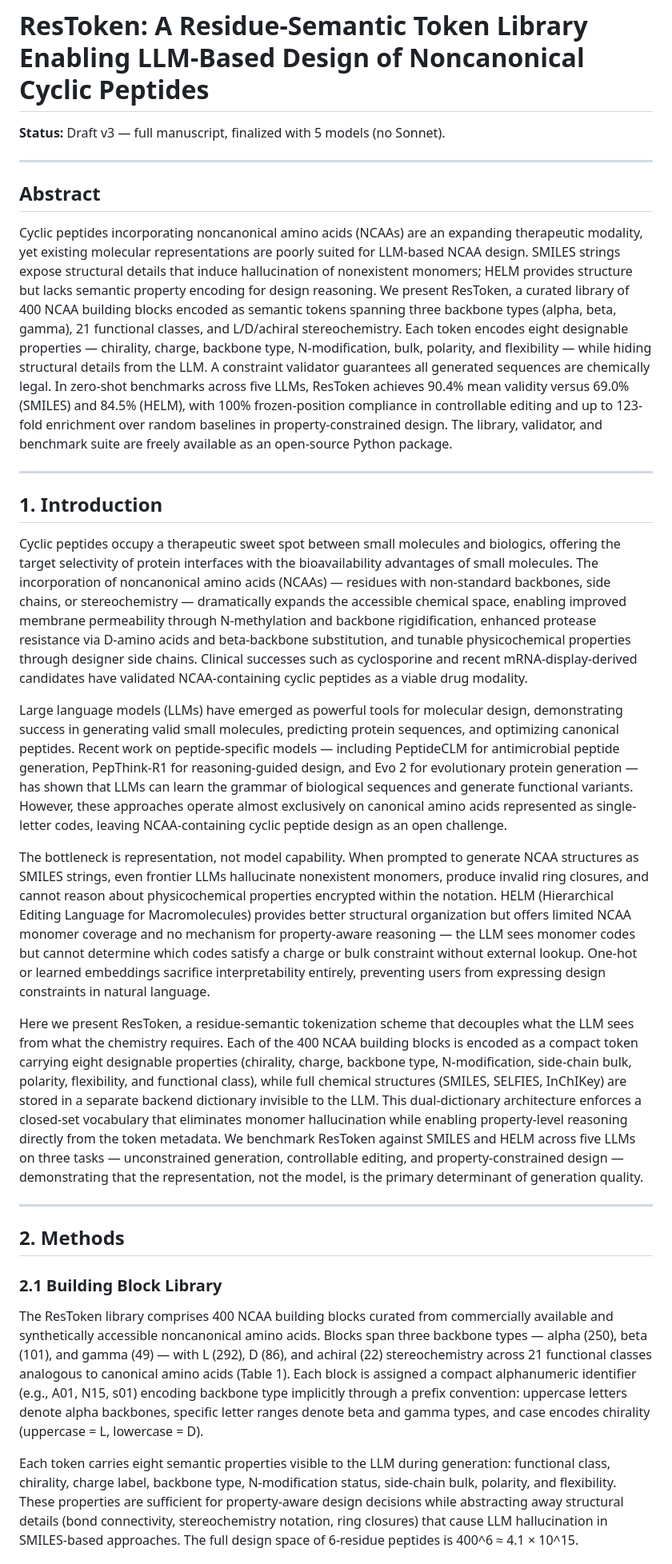
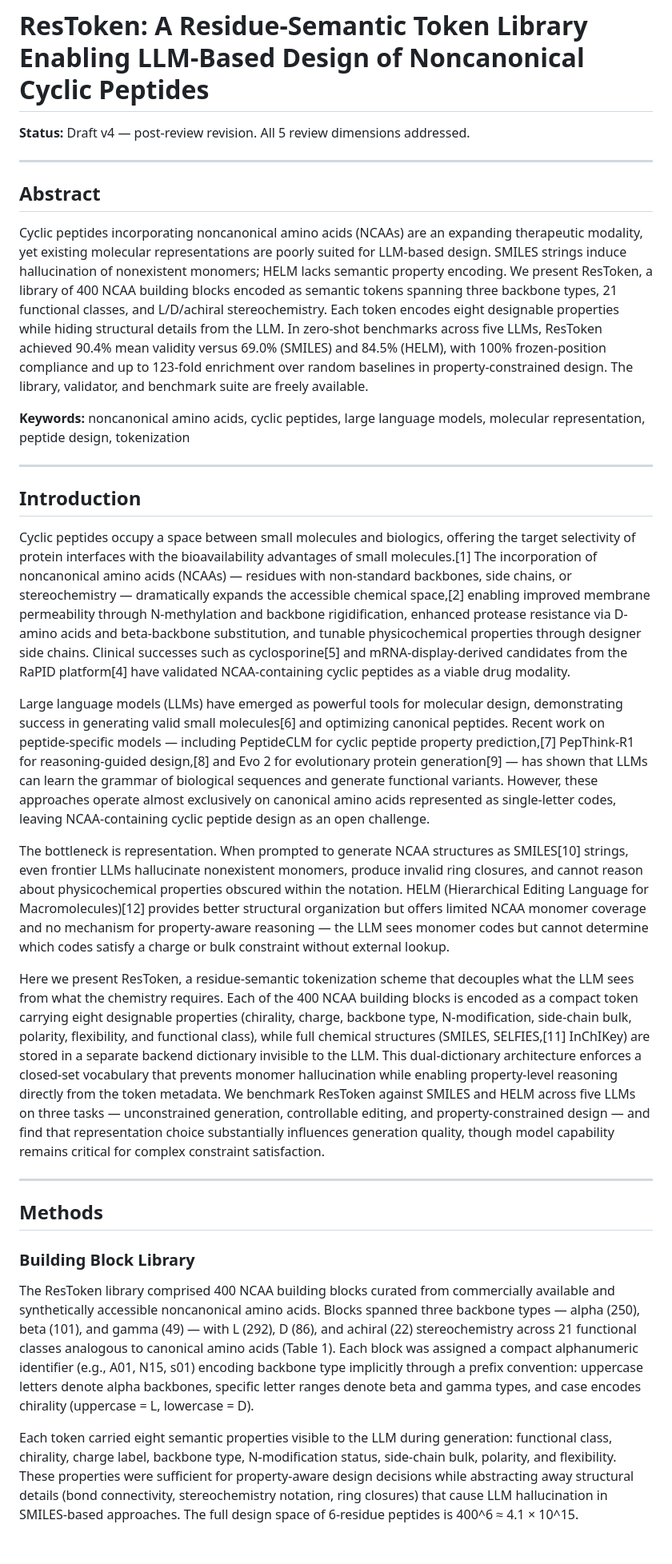
Before and after one commit to zouyike/restoken, a Markdown page: manuscript/drafts/methods_results_draft.md, the part around one of its changes. Shown at 80% size. Drawn GitHub-style.

```diff
--- a/manuscript/drafts/methods_results_draft.md
+++ b/manuscript/drafts/methods_results_draft.md
@@ -1,32 +1,34 @@
 # ResToken: A Residue-Semantic Token Library Enabling LLM-Based Design of Noncanonical Cyclic Peptides
 
-**Status:** Draft v3 — full manuscript, finalized with 5 models (no Sonnet).
+**Status:** Draft v4 — post-review revision. All 5 review dimensions addressed.
 
 ---
 
 ## Abstract
 
-Cyclic peptides incorporating noncanonical amino acids (NCAAs) are an expanding therapeutic modality, yet existing molecular representations are poorly suited for LLM-based NCAA design. SMILES strings expose structural details that induce hallucination of nonexistent monomers; HELM provides structure but lacks semantic property encoding for design reasoning. We present ResToken, a curated library of 400 NCAA building blocks encoded as semantic tokens spanning three backbone types (alpha, beta, gamma), 21 functional classes, and L/D/achiral stereochemistry. Each token encodes eight designable properties — chirality, charge, backbone type, N-modification, bulk, polarity, and flexibility — while hiding structural details from the LLM. A constraint validator guarantees all generated sequences are chemically legal. In zero-shot benchmarks across five LLMs, ResToken achieves 90.4% mean validity versus 69.0% (SMILES) and 84.5% (HELM), with 100% frozen-position compliance in controllable editing and up to 123-fold enrichment over random baselines in property-constrained design. The library, validator, and benchmark suite are freely available as an open-source Python package.
+Cyclic peptides incorporating noncanonical amino acids (NCAAs) are an expanding therapeutic modality, yet existing molecular representations are poorly suited for LLM-based design. SMILES strings induce hallucination of nonexistent monomers; HELM lacks semantic property encoding. We present ResToken, a library of 400 NCAA building blocks encoded as semantic tokens spanning three backbone types, 21 functional classes, and L/D/achiral stereochemistry. Each token encodes eight designable properties while hiding structural details from the LLM. In zero-shot benchmarks across five LLMs, ResToken achieved 90.4% mean validity versus 69.0% (SMILES) and 84.5% (HELM), with 100% frozen-position compliance and up to 123-fold enrichment over random baselines in property-constrained design. The library, validator, and benchmark suite are freely available.
+
+**Keywords:** noncanonical amino acids, cyclic peptides, large language models, molecular representation, peptide design, tokenization
 
 ---
 
-## 1. Introduction
+## Introduction
 
-Cyclic peptides occupy a therapeutic sweet spot between small molecules and biologics, offering the target selectivity of protein interfaces with the bioavailability advantages of small molecules. The incorporation of noncanonical amino acids (NCAAs) — residues with non-standard backbones, side chains, or stereochemistry — dramatically expands the accessible chemical space, enabling improved membrane permeability through N-methylation and backbone rigidification, enhanced protease resistance via D-amino acids and beta-backbone substitution, and tunable physicochemical properties through designer side chains. Clinical successes such as cyclosporine and recent mRNA-display-derived candidates have validated NCAA-containing cyclic peptides as a viable drug modality.
+Cyclic peptides occupy a space between small molecules and biologics, offering the target selectivity of protein interfaces with the bioavailability advantages of small molecules.[1] The incorporation of noncanonical amino acids (NCAAs) — residues with non-standard backbones, side chains, or stereochemistry — dramatically expands the accessible chemical space,[2] enabling improved membrane permeability through N-methylation and backbone rigidification, enhanced protease resistance via D-amino acids and beta-backbone substitution, and tunable physicochemical properties through designer side chains. Clinical successes such as cyclosporine[5] and mRNA-display-derived candidates from the RaPID platform[4] have validated NCAA-containing cyclic peptides as a viable drug modality.
 
-Large language models (LLMs) have emerged as powerful tools for molecular design, demonstrating success in generating valid small molecules, predicting protein sequences, and optimizing canonical peptides. Recent work on peptide-specific models — including PeptideCLM for antimicrobial peptide generation, PepThink-R1 for reasoning-guided design, and Evo 2 for evolutionary protein generation — has shown that LLMs can learn the grammar of biological sequences and generate functional variants. However, these approaches operate almost exclusively on canonical amino acids represented as single-letter codes, leaving NCAA-containing cyclic peptide design as an open challenge.
+Large language models (LLMs) have emerged as powerful tools for molecular design, demonstrating success in generating valid small molecules[6] and optimizing canonical peptides. Recent work on peptide-specific models — including PeptideCLM for cyclic peptide property prediction,[7] PepThink-R1 for reasoning-guided design,[8] and Evo 2 for evolutionary protein generation[9] — has shown that LLMs can learn the grammar of biological sequences and generate functional variants. However, these approaches operate almost exclusively on canonical amino acids represented as single-letter codes, leaving NCAA-containing cyclic peptide design as an open challenge.
 
-The bottleneck is representation, not model capability. When prompted to generate NCAA structures as SMILES strings, even frontier LLMs hallucinate nonexistent monomers, produce invalid ring closures, and cannot reason about physicochemical properties encrypted within the notation. HELM (Hierarchical Editing Language for Macromolecules) provides better structural organization but offers limited NCAA monomer coverage and no mechanism for property-aware reasoning — the LLM sees monomer codes but cannot determine which codes satisfy a charge or bulk constraint without external lookup. One-hot or learned embeddings sacrifice interpretability entirely, preventing users from expressing design constraints in natural language.
+The bottleneck is representation. When prompted to generate NCAA structures as SMILES[10] strings, even frontier LLMs hallucinate nonexistent monomers, produce invalid ring closures, and cannot reason about physicochemical properties obscured within the notation. HELM (Hierarchical Editing Language for Macromolecules)[12] provides better structural organization but offers limited NCAA monomer coverage and no mechanism for property-aware reasoning — the LLM sees monomer codes but cannot determine which codes satisfy a charge or bulk constraint without external lookup.
 
-Here we present ResToken, a residue-semantic tokenization scheme that decouples what the LLM sees from what the chemistry requires. Each of the 400 NCAA building blocks is encoded as a compact token carrying eight designable properties (chirality, charge, backbone type, N-modification, side-chain bulk, polarity, flexibility, and functional class), while full chemical structures (SMILES, SELFIES, InChIKey) are stored in a separate backend dictionary invisible to the LLM. This dual-dictionary architecture enforces a closed-set vocabulary that eliminates monomer hallucination while enabling property-level reasoning directly from the token metadata. We benchmark ResToken against SMILES and HELM across five LLMs on three tasks — unconstrained generation, controllable editing, and property-constrained design — demonstrating that the representation, not the model, is the primary determinant of generation quality.
+Here we present ResToken, a residue-semantic tokenization scheme that decouples what the LLM sees from what the chemistry requires. Each of the 400 NCAA building blocks is encoded as a compact token carrying eight designable properties (chirality, charge, backbone type, N-modification, side-chain bulk, polarity, flexibility, and functional class), while full chemical structures (SMILES, SELFIES,[11] InChIKey) are stored in a separate backend dictionary invisible to the LLM. This dual-dictionary architecture enforces a closed-set vocabulary that prevents monomer hallucination while enabling property-level reasoning directly from the token metadata. We benchmark ResToken against SMILES and HELM across five LLMs on three tasks — unconstrained generation, controllable editing, and property-constrained design — and find that representation choice substantially influences generation quality, though model capability remains critical for complex constraint satisfaction.
 
 ---
 
-## 2. Methods
+## Methods
 
-### 2.1 Building Block Library
+### Building Block Library
 
-The ResToken library comprises 400 NCAA building blocks curated from commercially available and synthetically accessible noncanonical amino acids. Blocks span three backbone types — alpha (250), beta (101), and gamma (49) — with L (292), D (86), and achiral (22) stereochemistry across 21 functional classes analogous to canonical amino acids (Table 1). Each block is assigned a compact alphanumeric identifier (e.g., A01, N15, s01) encoding backbone type implicitly through a prefix convention: uppercase letters denote alpha backbones, specific letter ranges denote beta and gamma types, and case encodes chirality (uppercase = L, lowercase = D).
+The ResToken library comprised 400 NCAA building blocks curated from commercially available and synthetically accessible noncanonical amino acids. Blocks spanned three backbone types — alpha (250), beta (101), and gamma (49) — with L (292), D (86), and achiral (22) stereochemistry across 21 functional classes analogous to canonical amino acids (Table 1). Each block was assigned a compact alphanumeric identifier (e.g., A01, N15, s01) encoding backbone type implicitly through a prefix convention: uppercase letters denote alpha backbones, specific letter ranges denote beta and gamma types, and case encodes chirality (uppercase = L, lowercase = D).
 
-Each token carries eight semantic properties visible to the LLM during generation: functional class, chirality, charge label, backbone type, N-modification status, side-chain bulk, polarity, and flexibility. These properties are sufficient for property-aware design decisions while abstracting away structural details (bond connectivity, stereochemistry notation, ring closures) that cause LLM hallucination in SMILES-based approaches. The full design space of 6-residue peptides is 400^6 ≈ 4.1 × 10^15.
+Each token carried eight semantic properties visible to the LLM during generation: functional class, chirality, charge label, backbone type, N-modification status, side-chain bulk, polarity, and flexibility. These properties were sufficient for property-aware design decisions while abstracting away structural details (bond connectivity, stereochemistry notation, ring closures) that cause LLM hallucination in SMILES-based approaches. The full design space of 6-residue peptides is 400^6 ≈ 4.1 × 10^15.
 
```
Also changed, not shown: other parts of manuscript/drafts/methods_results_draft.md (+31 -36 lines), manuscript/review/multi_agent_review_2026-05-24.md (added, +140 -0 lines).
